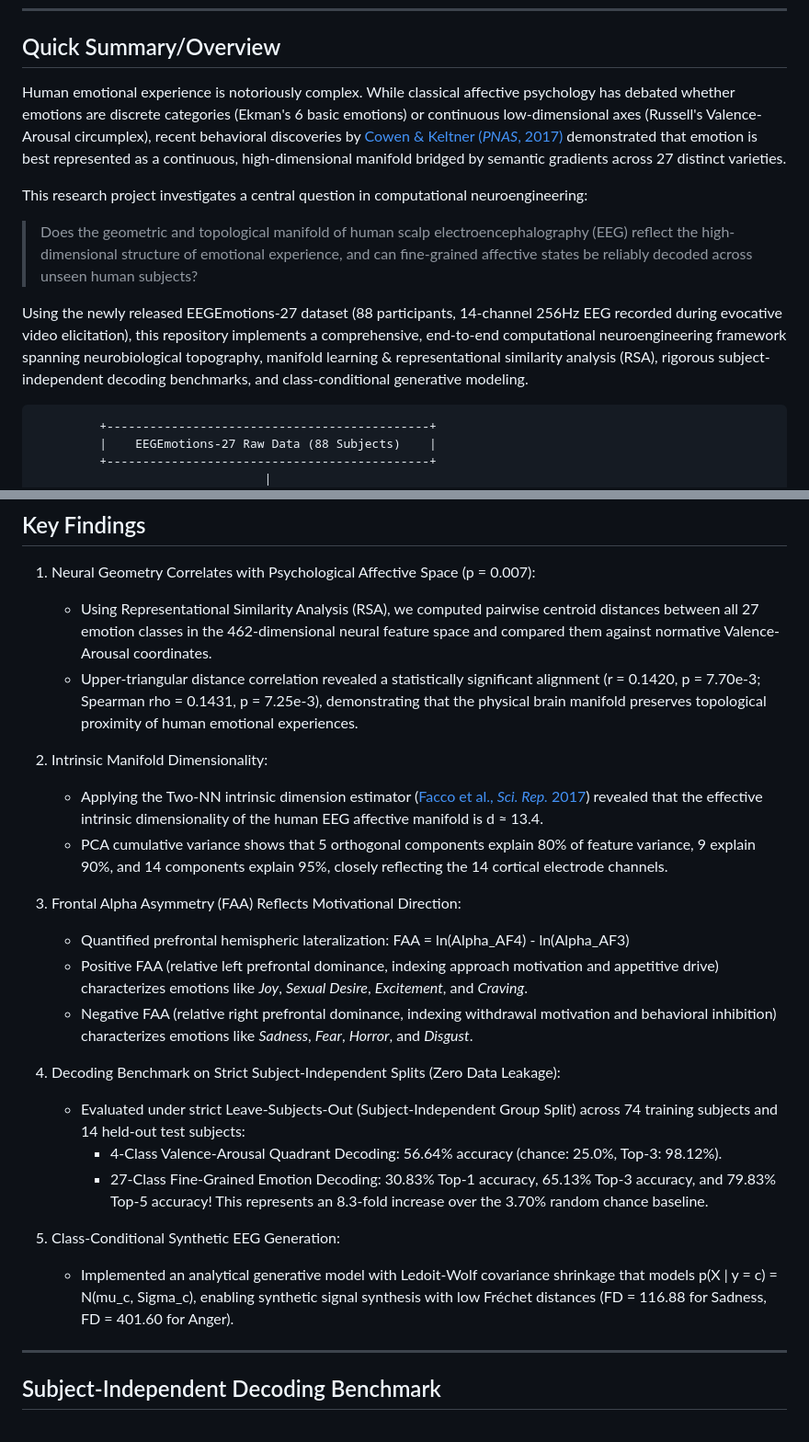
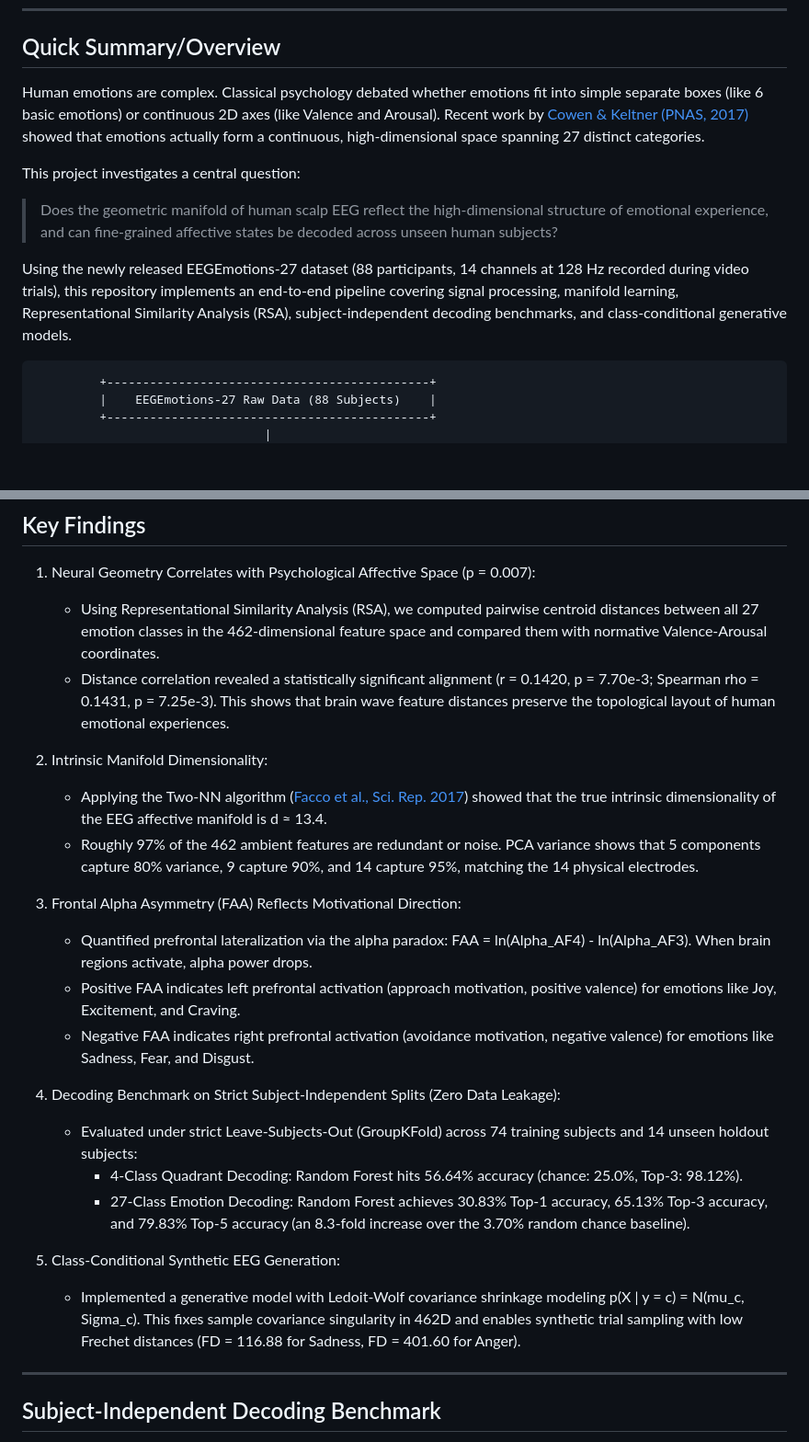
Before and after one commit to DhruvKithany/Research_Tryout, a Markdown page: README.md, 2 parts joined by grey strips. Shown at 92% size. GitHub-like rendering; blank space fills up the shorter version.

Commit message:
update readme content clarity

````diff
--- a/README.md
+++ b/README.md
@@ -14,12 +14,13 @@ Dataset: [EEGEmotions-27 Dataset](https://github.com/huytungst/EEGEmotions-27) (
 
 ## Quick Summary/Overview
 
-Human emotional experience is notoriously complex. While classical affective psychology has debated whether emotions are discrete categories (Ekman's 6 basic emotions) or continuous low-dimensional axes (Russell's Valence-Arousal circumplex), recent behavioral discoveries by [Cowen & Keltner (*PNAS*, 2017)](https://doi.org/10.1073/pnas.1702247114) demonstrated that emotion is best represented as a continuous, high-dimensional manifold bridged by semantic gradients across 27 distinct varieties.
+Human emotions are complex. Classical psychology debated whether emotions fit into simple separate boxes (like 6 basic emotions) or continuous 2D axes (like Valence and Arousal). Recent work by [Cowen & Keltner (PNAS, 2017)](https://doi.org/10.1073/pnas.1702247114) showed that emotions actually form a continuous, high-dimensional space spanning 27 distinct categories.
 
-This research project investigates a central question in computational neuroengineering:
-> Does the geometric and topological manifold of human scalp electroencephalography (EEG) reflect the high-dimensional structure of emotional experience, and can fine-grained affective states be reliably decoded across unseen human subjects?
+This project investigates a central question:
+> Does the geometric manifold of human scalp EEG reflect the high-dimensional structure of emotional experience, and can fine-grained affective states be decoded across unseen human subjects?
 
-Using the newly released EEGEmotions-27 dataset (88 participants, 14-channel 256Hz EEG recorded during evocative video elicitation), this repository implements a comprehensive, end-to-end computational neuroengineering framework spanning neurobiological topography, manifold learning & representational similarity analysis (RSA), rigorous subject-independent decoding benchmarks, and class-conditional generative modeling.
+Using the newly released EEGEmotions-27 dataset (88 participants, 14 channels at 128 Hz recorded during video trials), this repository implements an end-to-end pipeline covering signal processing, manifold learning, Representational Similarity Analysis (RSA), subject-independent decoding benchmarks, and class-conditional generative models.
+
 
 ```
          +---------------------------------------------+
@@ -122,25 +123,26 @@ Here is an overview of what is provided across each module:
 ## Key Findings
 
 1. Neural Geometry Correlates with Psychological Affective Space (p = 0.007):
-   - Using Representational Similarity Analysis (RSA), we computed pairwise centroid distances between all 27 emotion classes in the 462-dimensional neural feature space and compared them against normative Valence-Arousal coordinates.
-   - Upper-triangular distance correlation revealed a statistically significant alignment (r = 0.1420, p = 7.70e-3; Spearman rho = 0.1431, p = 7.25e-3), demonstrating that the physical brain manifold preserves topological proximity of human emotional experiences.
+   - Using Representational Similarity Analysis (RSA), we computed pairwise centroid distances between all 27 emotion classes in the 462-dimensional feature space and compared them with normative Valence-Arousal coordinates.
+   - Distance correlation revealed a statistically significant alignment (r = 0.1420, p = 7.70e-3; Spearman rho = 0.1431, p = 7.25e-3). This shows that brain wave feature distances preserve the topological layout of human emotional experiences.
 
 2. Intrinsic Manifold Dimensionality:
-   - Applying the Two-NN intrinsic dimension estimator ([Facco et al., *Sci. Rep.* 2017](https://doi.org/10.1038/s41598-017-11873-y)) revealed that the effective intrinsic dimensionality of the human EEG affective manifold is d ≈ 13.4.
-   - PCA cumulative variance shows that 5 orthogonal components explain 80% of feature variance, 9 explain 90%, and 14 components explain 95%, closely reflecting the 14 cortical electrode channels.
+   - Applying the Two-NN algorithm ([Facco et al., Sci. Rep. 2017](https://doi.org/10.1038/s41598-017-11873-y)) showed that the true intrinsic dimensionality of the EEG affective manifold is d ≈ 13.4.
+   - Roughly 97% of the 462 ambient features are redundant or noise. PCA variance shows that 5 components capture 80% variance, 9 capture 90%, and 14 capture 95%, matching the 14 physical electrodes.
 
 3. Frontal Alpha Asymmetry (FAA) Reflects Motivational Direction:
-   - Quantified prefrontal hemispheric lateralization: FAA = ln(Alpha_AF4) - ln(Alpha_AF3)
-   - Positive FAA (relative left prefrontal dominance, indexing approach motivation and appetitive drive) characterizes emotions like *Joy*, *Sexual Desire*, *Excitement*, and *Craving*.
-   - Negative FAA (relative right prefrontal dominance, indexing withdrawal motivation and behavioral inhibition) characterizes emotions like *Sadness*, *Fear*, *Horror*, and *Disgust*.
+   - Quantified prefrontal lateralization via the alpha paradox: FAA = ln(Alpha_AF4) - ln(Alpha_AF3). When brain regions activate, alpha power drops.
+   - Positive FAA indicates left prefrontal activation (approach motivation, positive valence) for emotions like Joy, Excitement, and Craving.
+   - Negative FAA indicates right prefrontal activation (avoidance motivation, negative valence) for emotions like Sadness, Fear, and Disgust.
 
 4. Decoding Benchmark on Strict Subject-Independent Splits (Zero Data Leakage):
-   - Evaluated under strict Leave-Subjects-Out (Subject-Independent Group Split) across 74 training subjects and 14 held-out test subjects:
-     - 4-Class Valence-Arousal Quadrant Decoding: 56.64% accuracy (chance: 25.0%, Top-3: 98.12%).
-     - 27-Class Fine-Grained Emotion Decoding: 30.83% Top-1 accuracy, 65.13% Top-3 accuracy, and 79.83% Top-5 accuracy! This represents an 8.3-fold increase over the 3.70% random chance baseline.
+   - Evaluated under strict Leave-Subjects-Out (GroupKFold) across 74 training subjects and 14 unseen holdout subjects:
+     - 4-Class Quadrant Decoding: Random Forest hits 56.64% accuracy (chance: 25.0%, Top-3: 98.12%).
+     - 27-Class Emotion Decoding: Random Forest achieves 30.83% Top-1 accuracy, 65.13% Top-3 accuracy, and 79.83% Top-5 accuracy (an 8.3-fold increase over the 3.70% random chance baseline).
 
 5. Class-Conditional Synthetic EEG Generation:
-   - Implemented an analytical generative model with Ledoit-Wolf covariance shrinkage that models p(X | y = c) = N(mu_c, Sigma_c), enabling synthetic signal synthesis with low Fréchet distances (FD = 116.88 for Sadness, FD = 401.60 for Anger).
+   - Implemented a generative model with Ledoit-Wolf covariance shrinkage modeling p(X | y = c) = N(mu_c, Sigma_c). This fixes sample covariance singularity in 462D and enables synthetic trial sampling with low Frechet distances (FD = 116.88 for Sadness, FD = 401.60 for Anger).
+
 
 ---
 
````
